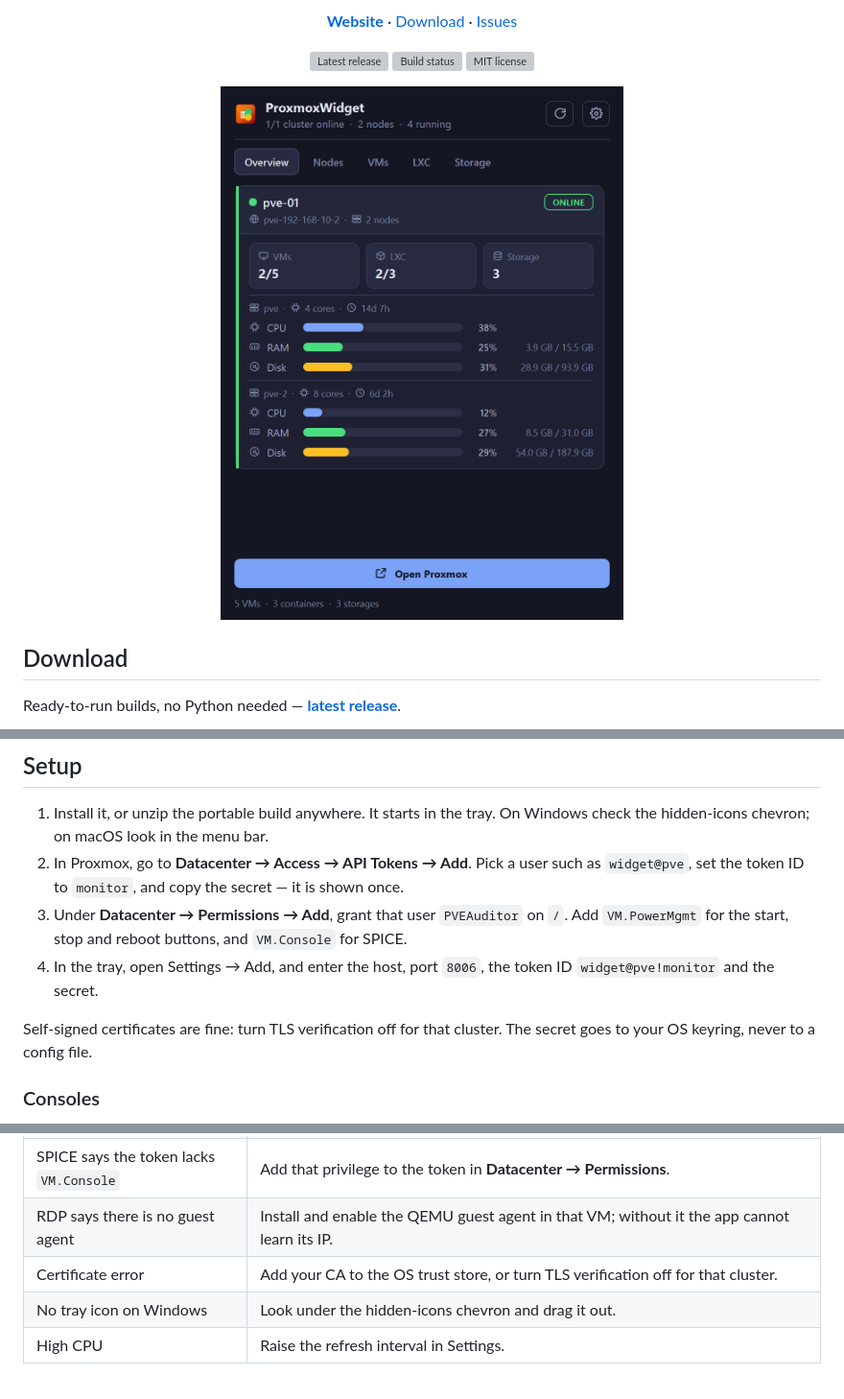
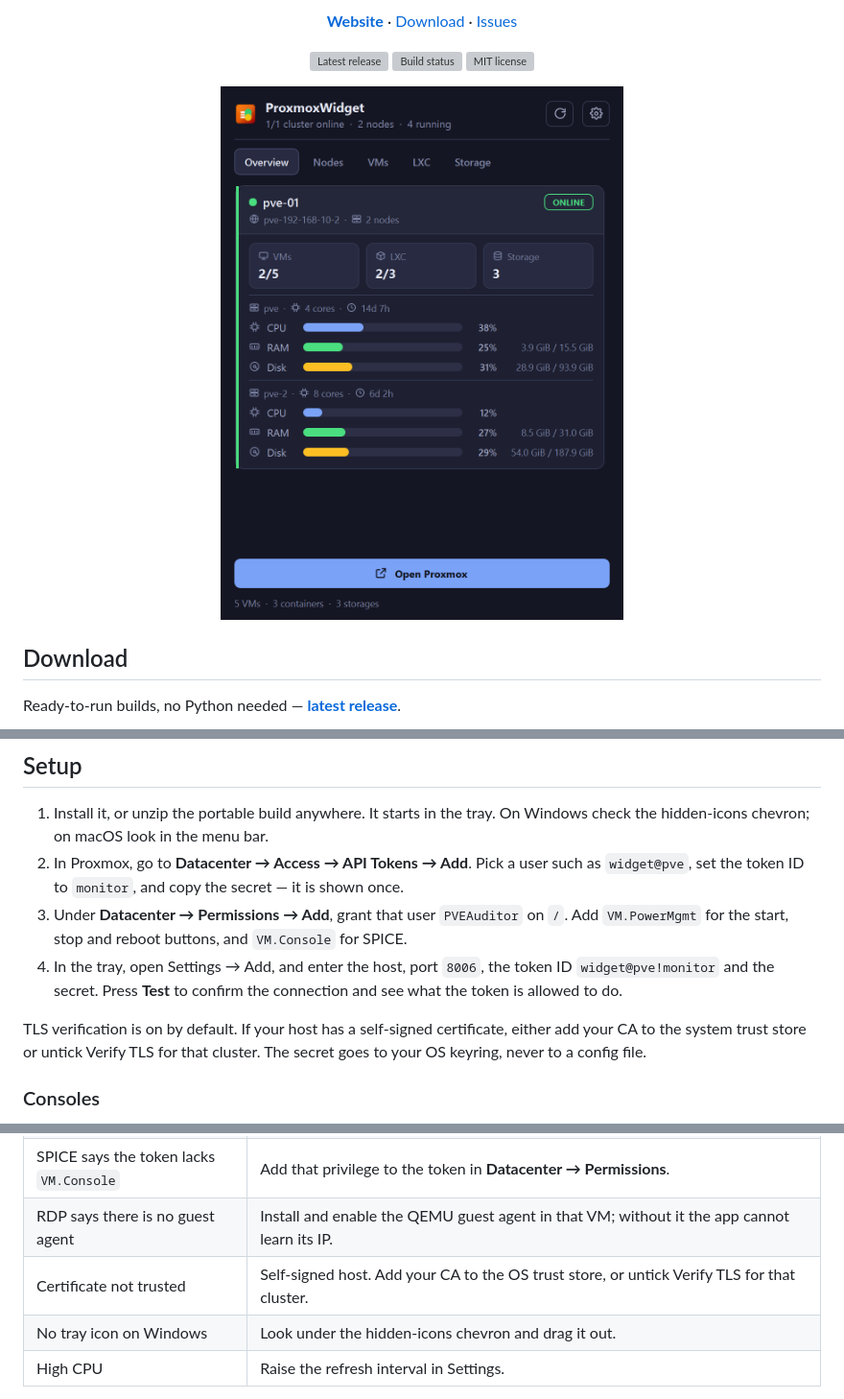
Before and after one commit to PhantomPixelDev/proxmox-monitor, a Markdown page: README.md, 3 parts joined by grey strips. Shown at 96% size. Rendered like a GitHub page; pictures changed too: docs/screenshots/dashboard.png; grey boxes are pictures that could not be loaded.

```diff
--- a/README.md
+++ b/README.md
@@ -37,9 +37,9 @@ Every release ships `SHA256SUMS.txt` if you want to verify the download.
 1. Install it, or unzip the portable build anywhere. It starts in the tray. On Windows check the hidden-icons chevron; on macOS look in the menu bar.
 2. In Proxmox, go to **Datacenter → Access → API Tokens → Add**. Pick a user such as `widget@pve`, set the token ID to `monitor`, and copy the secret — it is shown once.
 3. Under **Datacenter → Permissions → Add**, grant that user `PVEAuditor` on `/`. Add `VM.PowerMgmt` for the start, stop and reboot buttons, and `VM.Console` for SPICE.
-4. In the tray, open Settings → Add, and enter the host, port `8006`, the token ID `widget@pve!monitor` and the secret.
+4. In the tray, open Settings → Add, and enter the host, port `8006`, the token ID `widget@pve!monitor` and the secret. Press **Test** to confirm the connection and see what the token is allowed to do.
 
-Self-signed certificates are fine: turn TLS verification off for that cluster. The secret goes to your OS keyring, never to a config file.
+TLS verification is on by default. If your host has a self-signed certificate, either add your CA to the system trust store or untick Verify TLS for that cluster. The secret goes to your OS keyring, never to a config file.
 
 ### Consoles
 
@@ -66,7 +66,7 @@ SPICE and RDP do not need the browser. SPICE needs `VM.Console` on the token, an
 | `401 no ticket` when opening a console | The browser has no Proxmox session. Log in to the web UI once, in the same browser. |
 | SPICE says the token lacks `VM.Console` | Add that privilege to the token in **Datacenter → Permissions**. |
 | RDP says there is no guest agent | Install and enable the QEMU guest agent in that VM; without it the app cannot learn its IP. |
-| Certificate error | Add your CA to the OS trust store, or turn TLS verification off for that cluster. |
+| Certificate not trusted | Self-signed host. Add your CA to the OS trust store, or untick Verify TLS for that cluster. |
 | No tray icon on Windows | Look under the hidden-icons chevron and drag it out. |
 | High CPU | Raise the refresh interval in Settings. |
 
```
Also changed, not shown: 16 other files.
